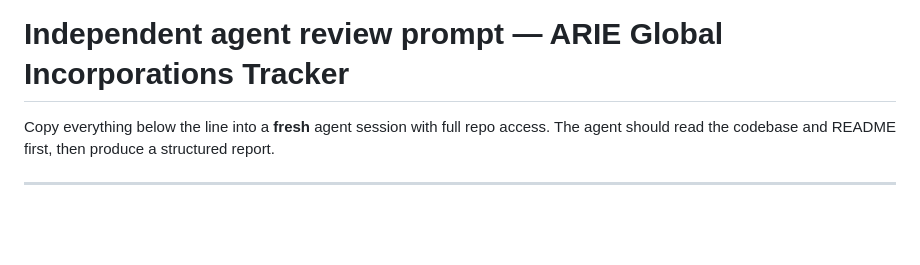
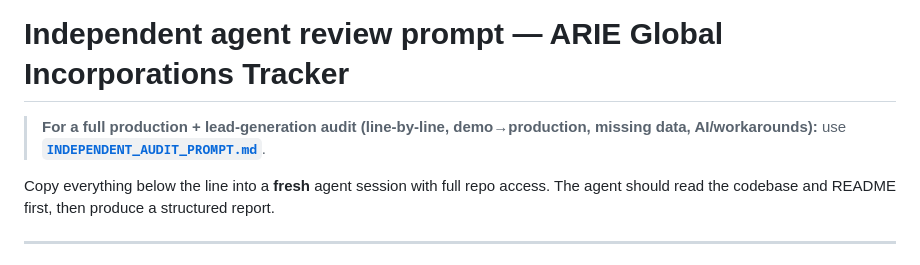
Before and after one commit to ismaelloveexcel/ARIE-global-incorporations-tracker, a Markdown page: docs/INDEPENDENT_REVIEW_PROMPT.md, the part around the change. Rendered like a GitHub page; blank space fills up the shorter version.

```diff
--- a/docs/INDEPENDENT_REVIEW_PROMPT.md
+++ b/docs/INDEPENDENT_REVIEW_PROMPT.md
@@ -1,4 +1,6 @@
 # Independent agent review prompt — ARIE Global Incorporations Tracker
+
+> **For a full production + lead-generation audit (line-by-line, demo→production, missing data, AI/workarounds):** use **[`INDEPENDENT_AUDIT_PROMPT.md`](INDEPENDENT_AUDIT_PROMPT.md)**.
 
 Copy everything below the line into a **fresh** agent session with full repo access. The agent should read the codebase and README first, then produce a structured report.
 
```
Also changed, not shown: README.md (+2 -1 lines), docs/INDEPENDENT_AUDIT_PROMPT.md (added, +263 -0 lines).
